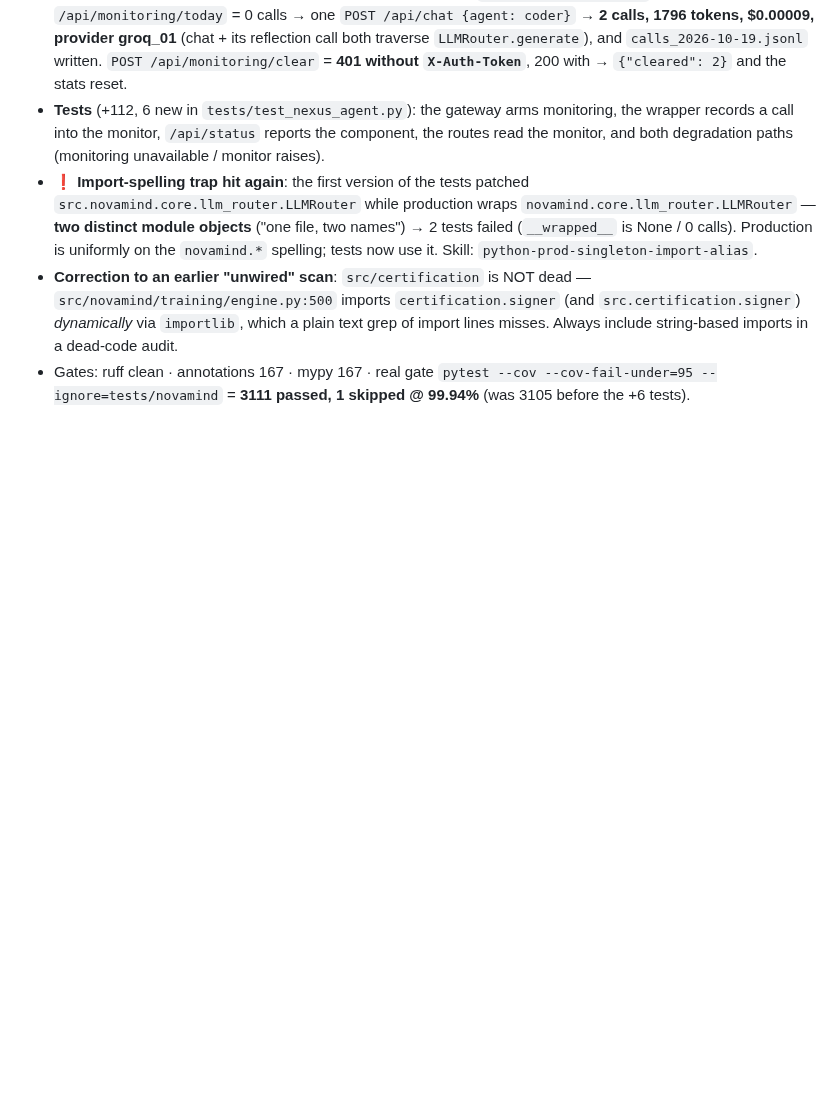
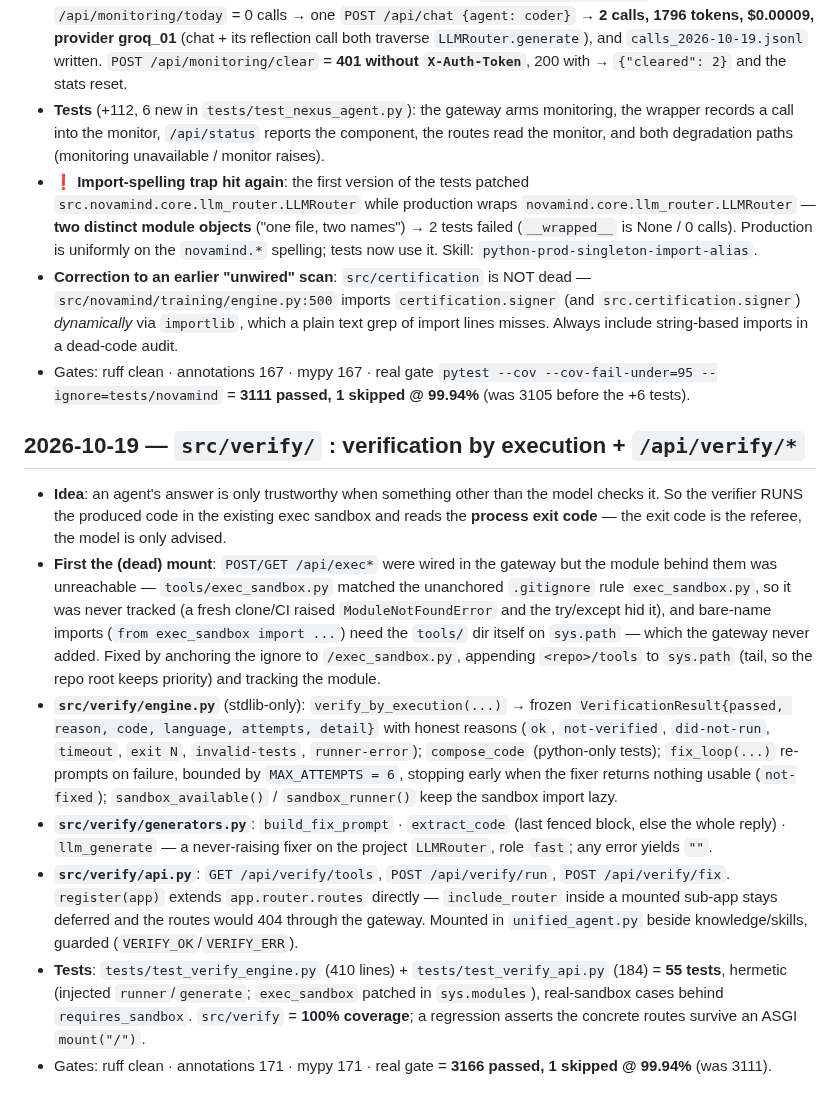
Before and after one commit to tibatechapp-ship-it/nexus-core, a Markdown page: AGENTS.md, the part around the change. GitHub-like rendering; blank space fills up the shorter version.

Commit message:
docs(agents): record the src/verify layer and the exec-sandbox fix
Document why /api/exec was dead (gitignore + sys.path) and what the new
verify-by-execution layer is, so the next session starts from the real state
instead of re-deriving it.

```diff
--- a/AGENTS.md
+++ b/AGENTS.md
@@ -2021,3 +2021,39 @@ Pushed to BOTH remotes (verified ls-remote: both at d6c98a2 + tag 4f25913).
 - Gates: ruff clean · annotations 167 · mypy 167 · real gate
   `pytest --cov --cov-fail-under=95 --ignore=tests/novamind` =
   **3111 passed, 1 skipped @ 99.94%** (was 3105 before the +6 tests).
+
+## 2026-10-19 — `src/verify/` : verification by execution + `/api/verify/*`
+- **Idea**: an agent's answer is only trustworthy when something other than the
+  model checks it. So the verifier RUNS the produced code in the existing exec
+  sandbox and reads the **process exit code** — the exit code is the referee,
+  the model is only advised.
+- **First the (dead) mount**: `POST/GET /api/exec*` were wired in the gateway but
+  the module behind them was unreachable — `tools/exec_sandbox.py` matched the
+  unanchored `.gitignore` rule `exec_sandbox.py`, so it was never tracked (a fresh
+  clone/CI raised `ModuleNotFoundError` and the try/except hid it), and bare-name
+  imports (``from exec_sandbox import ...``) need the `tools/` dir itself on
+  `sys.path` — which the gateway never added. Fixed by anchoring the ignore to
+  `/exec_sandbox.py`, appending `<repo>/tools` to `sys.path` (tail, so the repo
+  root keeps priority) and tracking the module.
+- **`src/verify/engine.py`** (stdlib-only): `verify_by_execution(...)` → frozen
+  `VerificationResult{passed, reason, code, language, attempts, detail}` with
+  honest reasons (`ok`, `not-verified`, `did-not-run`, `timeout`, `exit N`,
+  `invalid-tests`, `runner-error`); `compose_code` (python-only tests);
+  `fix_loop(...)` re-prompts on failure, bounded by `MAX_ATTEMPTS = 6`, stopping
+  early when the fixer returns nothing usable (`not-fixed`); `sandbox_available()`
+  / `sandbox_runner()` keep the sandbox import lazy.
+- **`src/verify/generators.py`**: `build_fix_prompt` · `extract_code` (last fenced
+  block, else the whole reply) · `llm_generate` — a never-raising fixer on the
+  project `LLMRouter`, role `fast`; any error yields `""`.
+- **`src/verify/api.py`**: `GET /api/verify/tools`, `POST /api/verify/run`,
+  `POST /api/verify/fix`. `register(app)` extends `app.router.routes` directly —
+  `include_router` inside a mounted sub-app stays deferred and the routes would
+  404 through the gateway. Mounted in `unified_agent.py` beside
+  knowledge/skills, guarded (`VERIFY_OK`/`VERIFY_ERR`).
+- **Tests**: `tests/test_verify_engine.py` (410 lines) + `tests/test_verify_api.py`
+  (184) = **55 tests**, hermetic (injected `runner`/`generate`; `exec_sandbox`
+  patched in `sys.modules`), real-sandbox cases behind `requires_sandbox`.
+  `src/verify` = **100% coverage**; a regression asserts the concrete routes
+  survive an ASGI `mount("/")`.
+- Gates: ruff clean · annotations 171 · mypy 171 · real gate =
+  **3166 passed, 1 skipped @ 99.94%** (was 3111).
```
